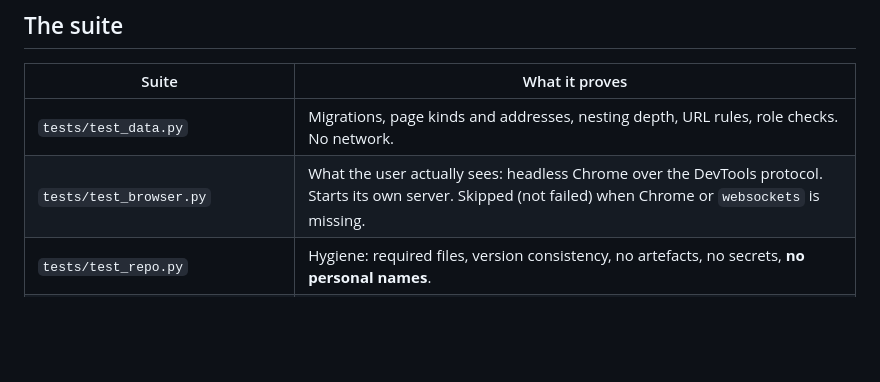
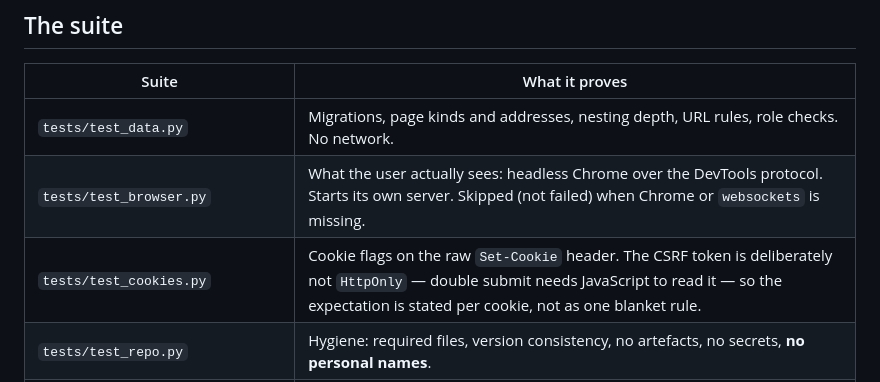
Before and after one commit to Ollornog/DashMyBoard, a Markdown page: docs/development.md, the part around the change. Rendered like a GitHub page; blank space fills up the shorter version.

```diff
--- a/docs/development.md
+++ b/docs/development.md
@@ -14,6 +14,7 @@ git config core.hooksPath .githooks
 |-------|----------------|
 | `tests/test_data.py` | Migrations, page kinds and addresses, nesting depth, URL rules, role checks. No network. |
 | `tests/test_browser.py` | What the user actually sees: headless Chrome over the DevTools protocol. Starts its own server. Skipped (not failed) when Chrome or `websockets` is missing. |
+| `tests/test_cookies.py` | Cookie flags on the raw `Set-Cookie` header. The CSRF token is deliberately not `HttpOnly` — double submit needs JavaScript to read it — so the expectation is stated per cookie, not as one blanket rule. |
 | `tests/test_repo.py` | Hygiene: required files, version consistency, no artefacts, no secrets, **no personal names**. |
 | `tests/test_doku_schnellpfad.py` | The documentation fast path: which files count as documentation, that the workflow is actually wired to that verdict, and that it falls back to the full suite whenever the verdict is unclear. |
 
```
Also changed, not shown: i18n/docs/development.de.md (+1 -0 lines).
